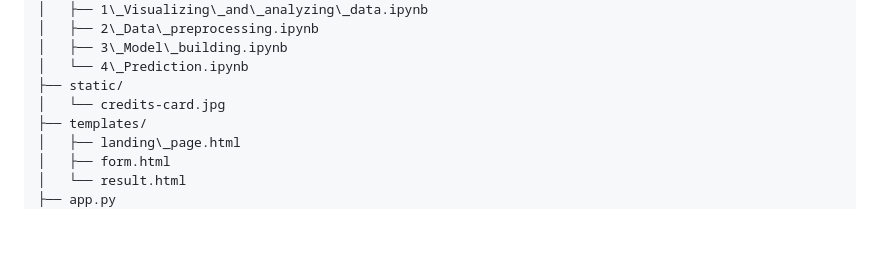
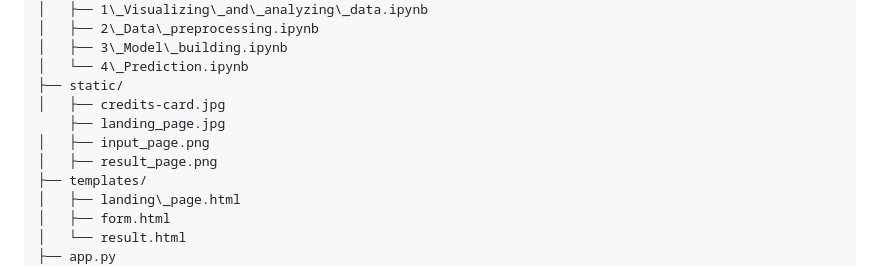
Before and after one commit to RutujaKumbhar17/Credit-Card-Approval-Prediction, a Markdown page: README.md, the part around the change. GitHub-like rendering; blank space fills up the shorter version.

```diff
--- a/README.md
+++ b/README.md
@@ -38,7 +38,10 @@ The application offers:
 │   ├── 3\_Model\_building.ipynb
 │   └── 4\_Prediction.ipynb
 ├── static/
-│   └── credits-card.jpg
+│   ├── credits-card.jpg
+    ├── landing_page.jpg
+│   ├── input_page.png
+│   ├── result_page.png
 ├── templates/
 │   ├── landing\_page.html
 │   ├── form.html
```
